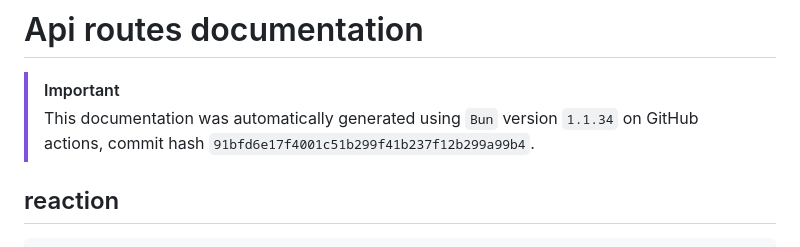
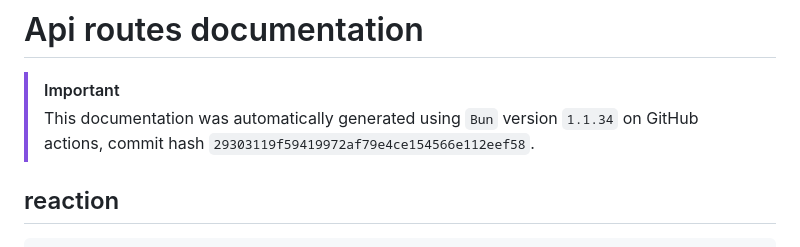
Before and after one commit to ppetschen/B-DEV-500-BAR-5-1-area-2024, a Markdown page: server/docs/api-routes.md, the part around the change. Rendered like a GitHub page.

Commit message:
add: auto-generated docs from GitHub Actions

```diff
--- a/server/docs/api-routes.md
+++ b/server/docs/api-routes.md
@@ -3,7 +3,7 @@
 
 > [!IMPORTANT]
 > This documentation was automatically generated using `Bun` version `1.1.34` on
-> GitHub actions, commit hash `91bfd6e17f4001c51b299f41b237f12b299a99b4`.
+> GitHub actions, commit hash `29303119f59419972af79e4ce154566e112eef58`.
 
 ## reaction
 
```
